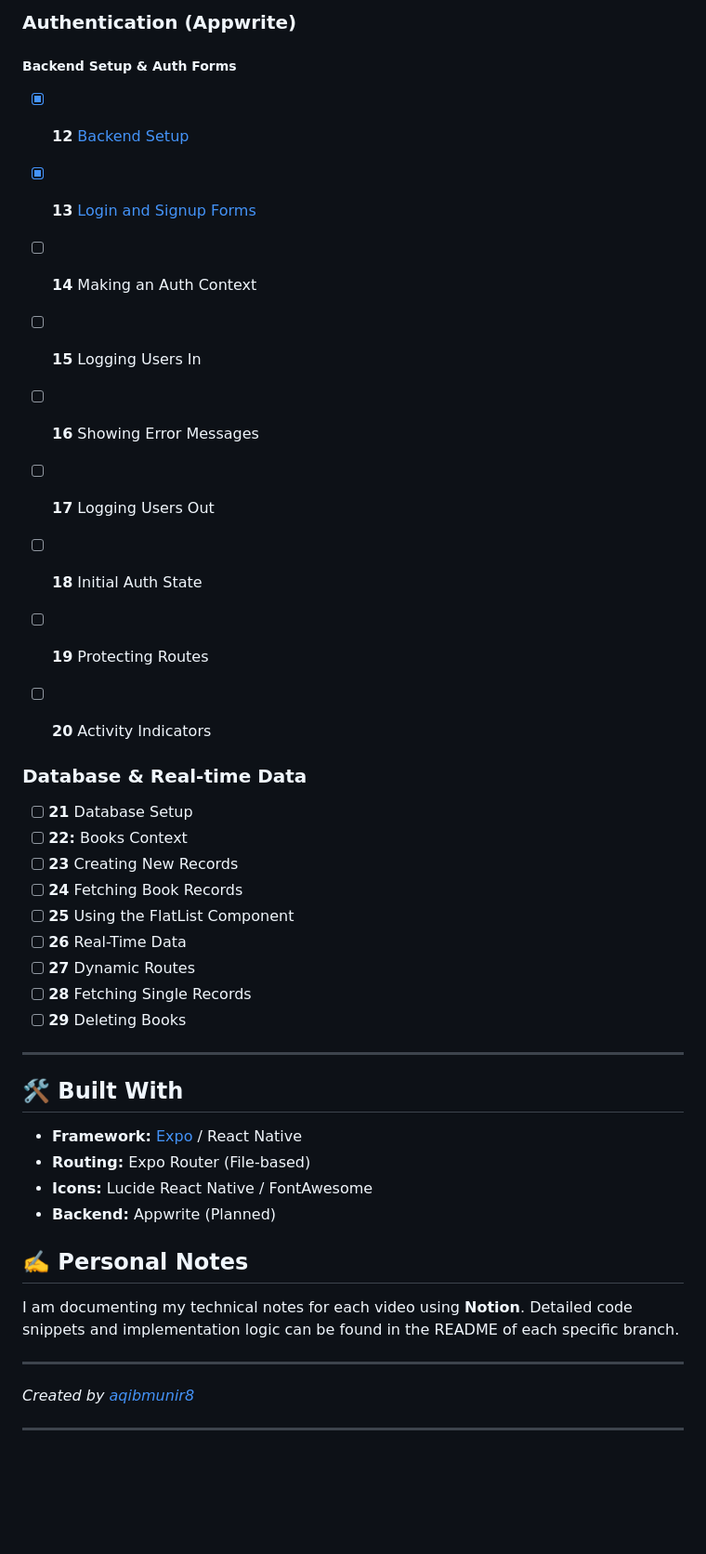
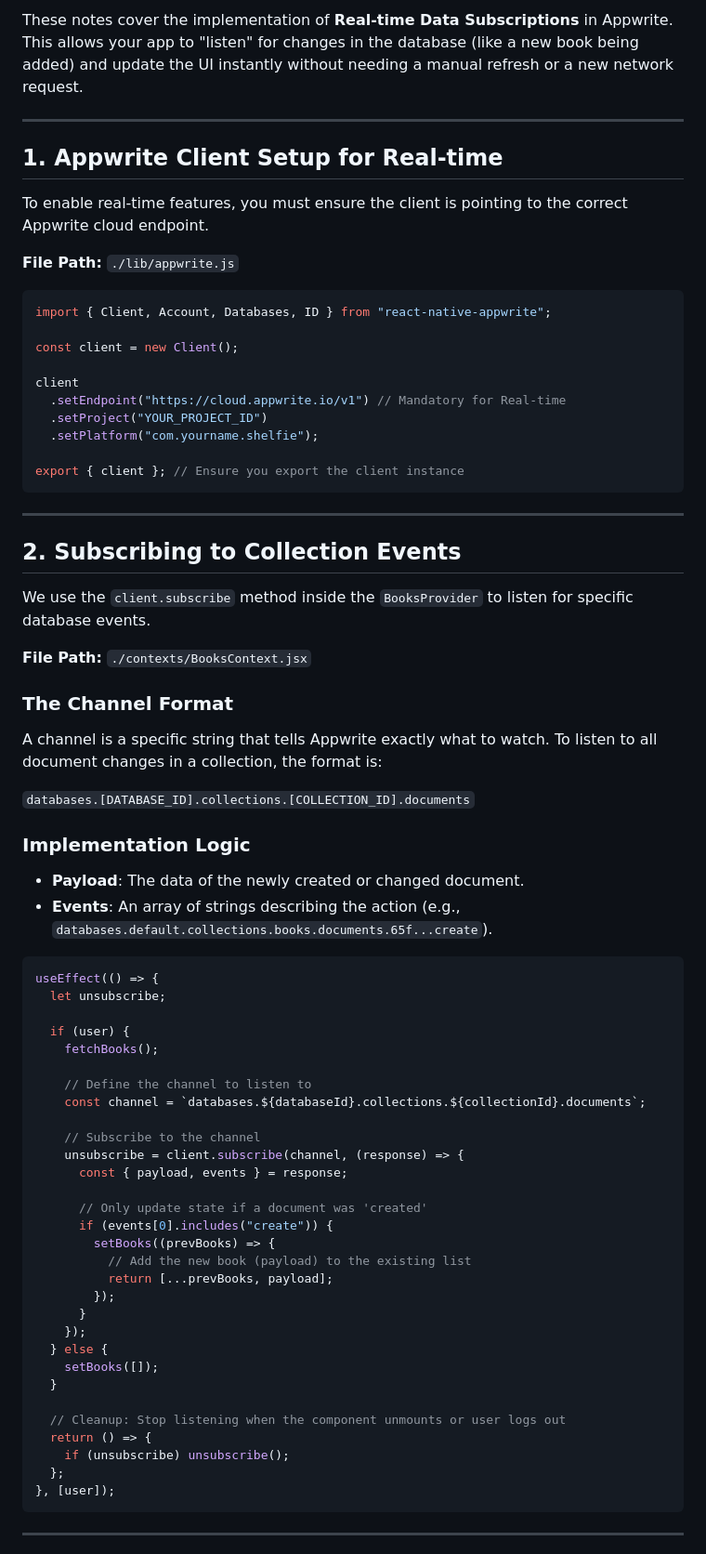
Before and after one commit to aqibmunir8/React-Native, a Markdown page: README.md, the part around one of its changes. Shown at 93% size. GitHub-like rendering; blank space fills up the shorter version.

Commit message:
update video-26

````diff
--- a/README.md
+++ b/README.md
@@ -31,46 +5,76 @@ To see the specific code, notes, and screenshots for any lesson, switch to the c
-### Authentication (Appwrite)
-
-##### Backend Setup & Auth Forms
-
-- [x] **12** [Backend Setup](https://github.com/aqibmunir8/React-Native/tree/video-12-Backend-setup-with-AppWrite)
-
-- [x] **13** [Login and Signup Forms](https://github.com/aqibmunir8/React-Native/tree/video-13-Login-and-Signup-Forms)
-
-- [ ] **14** Making an Auth Context
-- [ ] **15** Logging Users In
-- [ ] **16** Showing Error Messages
-- [ ] **17** Logging Users Out
-- [ ] **18** Initial Auth State
-- [ ] **19** Protecting Routes
-- [ ] **20** Activity Indicators
-
-### Database & Real-time Data
-
-- [ ] **21** Database Setup
-- [ ] **22:** Books Context
-- [ ] **23** Creating New Records
-- [ ] **24** Fetching Book Records
-- [ ] **25** Using the FlatList Component
-- [ ] **26** Real-Time Data
-- [ ] **27** Dynamic Routes
-- [ ] **28** Fetching Single Records
-- [ ] **29** Deleting Books
+These notes cover the implementation of **Real-time Data Subscriptions** in Appwrite. This allows your app to "listen" for changes in the database (like a new book being added) and update the UI instantly without needing a manual refresh or a new network request.
 
 ---
 
-## 🛠️ Built With
+## **1. Appwrite Client Setup for Real-time**
 
-- **Framework:** [Expo](https://expo.dev/) / React Native
-- **Routing:** Expo Router (File-based)
-- **Icons:** Lucide React Native / FontAwesome
-- **Backend:** Appwrite (Planned)
+To enable real-time features, you must ensure the client is pointing to the correct Appwrite cloud endpoint.
 
-## ✍️ Personal Notes
+**File Path:** `./lib/appwrite.js`
 
-I am documenting my technical notes for each video using **Notion**. Detailed code snippets and implementation logic can be found in the README of each specific branch.
+```jsx
+import { Client, Account, Databases, ID } from "react-native-appwrite";
+
+const client = new Client();
+
+client
+  .setEndpoint("https://cloud.appwrite.io/v1") // Mandatory for Real-time
+  .setProject("YOUR_PROJECT_ID")
+  .setPlatform("com.yourname.shelfie");
+
+export { client }; // Ensure you export the client instance
+```
 
 ---
 
-_Created by [aqibmunir8](https://github.com/aqibmunir8)_
+## **2. Subscribing to Collection Events**
+
+We use the `client.subscribe` method inside the `BooksProvider` to listen for specific database events.
+
+**File Path:** `./contexts/BooksContext.jsx`
+
+### **The Channel Format**
+
+A channel is a specific string that tells Appwrite exactly what to watch. To listen to all document changes in a collection, the format is:
+
+`databases.[DATABASE_ID].collections.[COLLECTION_ID].documents`
+
+### **Implementation Logic**
+
+- **Payload**: The data of the newly created or changed document.
+- **Events**: An array of strings describing the action (e.g., `databases.default.collections.books.documents.65f...create`).
+
+```jsx
+useEffect(() => {
+  let unsubscribe;
+
+  if (user) {
+    fetchBooks();
+
+    // Define the channel to listen to
+    const channel = `databases.${databaseId}.collections.${collectionId}.documents`;
+
+    // Subscribe to the channel
+    unsubscribe = client.subscribe(channel, (response) => {
+      const { payload, events } = response;
+
+      // Only update state if a document was 'created'
+      if (events[0].includes("create")) {
+        setBooks((prevBooks) => {
+          // Add the new book (payload) to the existing list
+          return [...prevBooks, payload];
+        });
+      }
+    });
+  } else {
+    setBooks([]);
+  }
+
+  // Cleanup: Stop listening when the component unmounts or user logs out
+  return () => {
+    if (unsubscribe) unsubscribe();
+  };
+}, [user]);
+```
 
 ---
````
Also changed, not shown: other parts of README.md (+41 -27 lines), images/1000481239.jpg (added).
